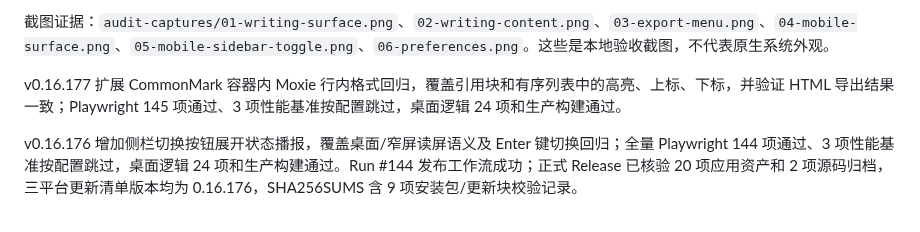
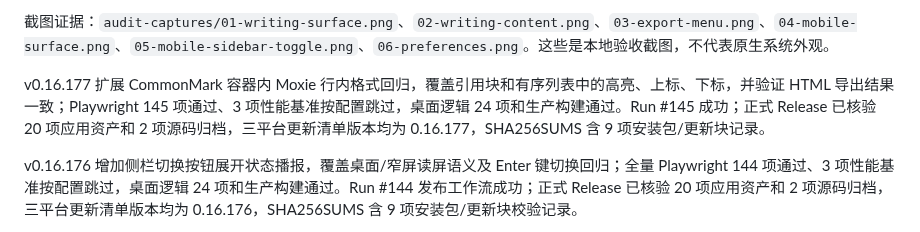
Before and after one commit to jincaiw/moxie, a Markdown page: docs/typora-gap-audit.md, the part around the change. Rendered like a GitHub page.

Commit message:
docs: verify v0.16.177 release assets

```diff
--- a/docs/typora-gap-audit.md
+++ b/docs/typora-gap-audit.md
@@ -20,7 +20,7 @@
 
 截图证据：`audit-captures/01-writing-surface.png`、`02-writing-content.png`、`03-export-menu.png`、`04-mobile-surface.png`、`05-mobile-sidebar-toggle.png`、`06-preferences.png`。这些是本地验收截图，不代表原生系统外观。
 
-v0.16.177 扩展 CommonMark 容器内 Moxie 行内格式回归，覆盖引用块和有序列表中的高亮、上标、下标，并验证 HTML 导出结果一致；Playwright 145 项通过、3 项性能基准按配置跳过，桌面逻辑 24 项和生产构建通过。
+v0.16.177 扩展 CommonMark 容器内 Moxie 行内格式回归，覆盖引用块和有序列表中的高亮、上标、下标，并验证 HTML 导出结果一致；Playwright 145 项通过、3 项性能基准按配置跳过，桌面逻辑 24 项和生产构建通过。Run #145 成功；正式 Release 已核验 20 项应用资产和 2 项源码归档，三平台更新清单版本均为 0.16.177，SHA256SUMS 含 9 项安装包/更新块记录。
 
 v0.16.176 增加侧栏切换按钮展开状态播报，覆盖桌面/窄屏读屏语义及 Enter 键切换回归；全量 Playwright 144 项通过、3 项性能基准按配置跳过，桌面逻辑 24 项和生产构建通过。Run #144 发布工作流成功；正式 Release 已核验 20 项应用资产和 2 项源码归档，三平台更新清单版本均为 0.16.176，SHA256SUMS 含 9 项安装包/更新块校验记录。
 
```
Also changed, not shown: docs/implementation-plan.md (+1 -0 lines).
